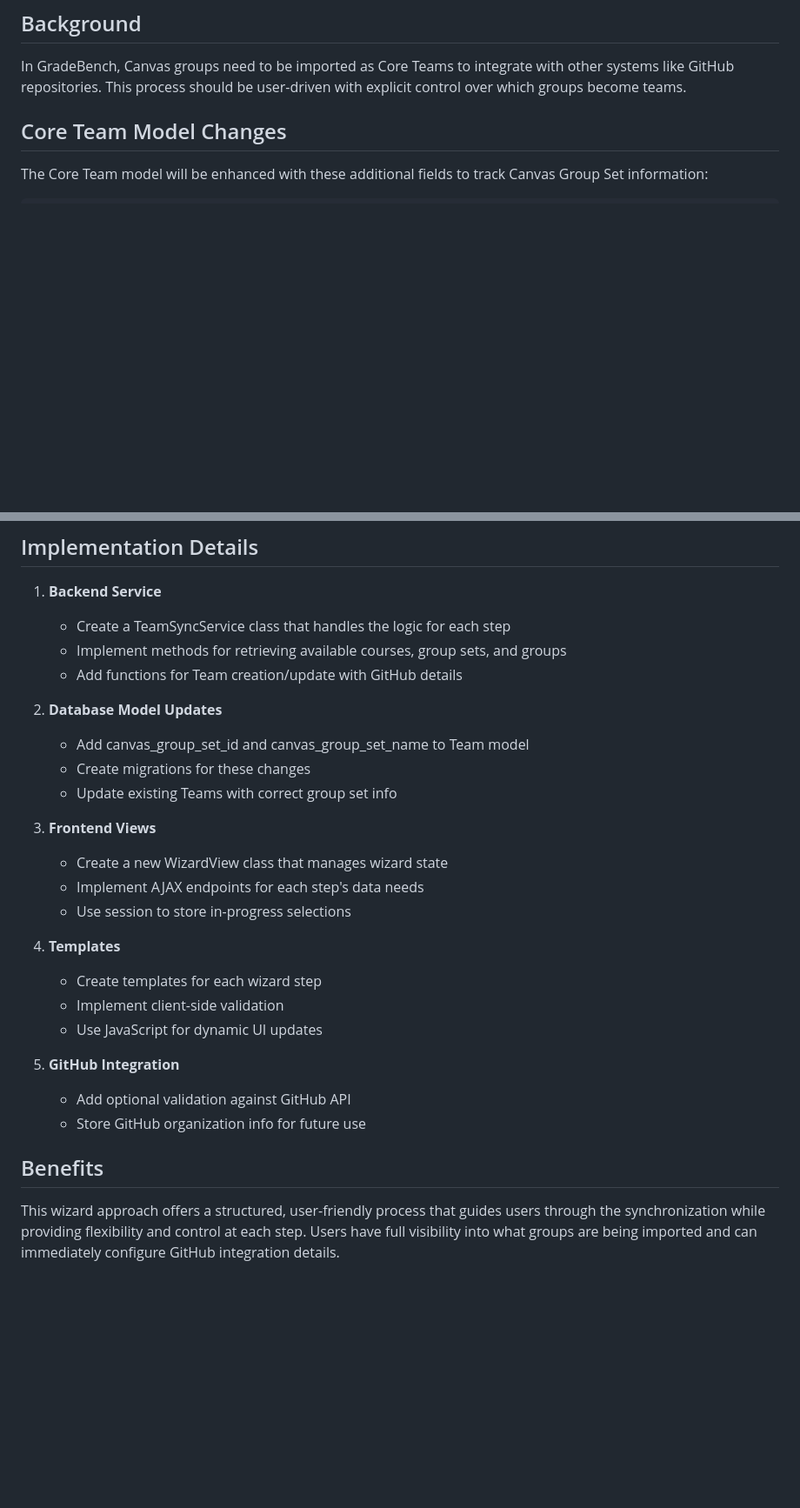
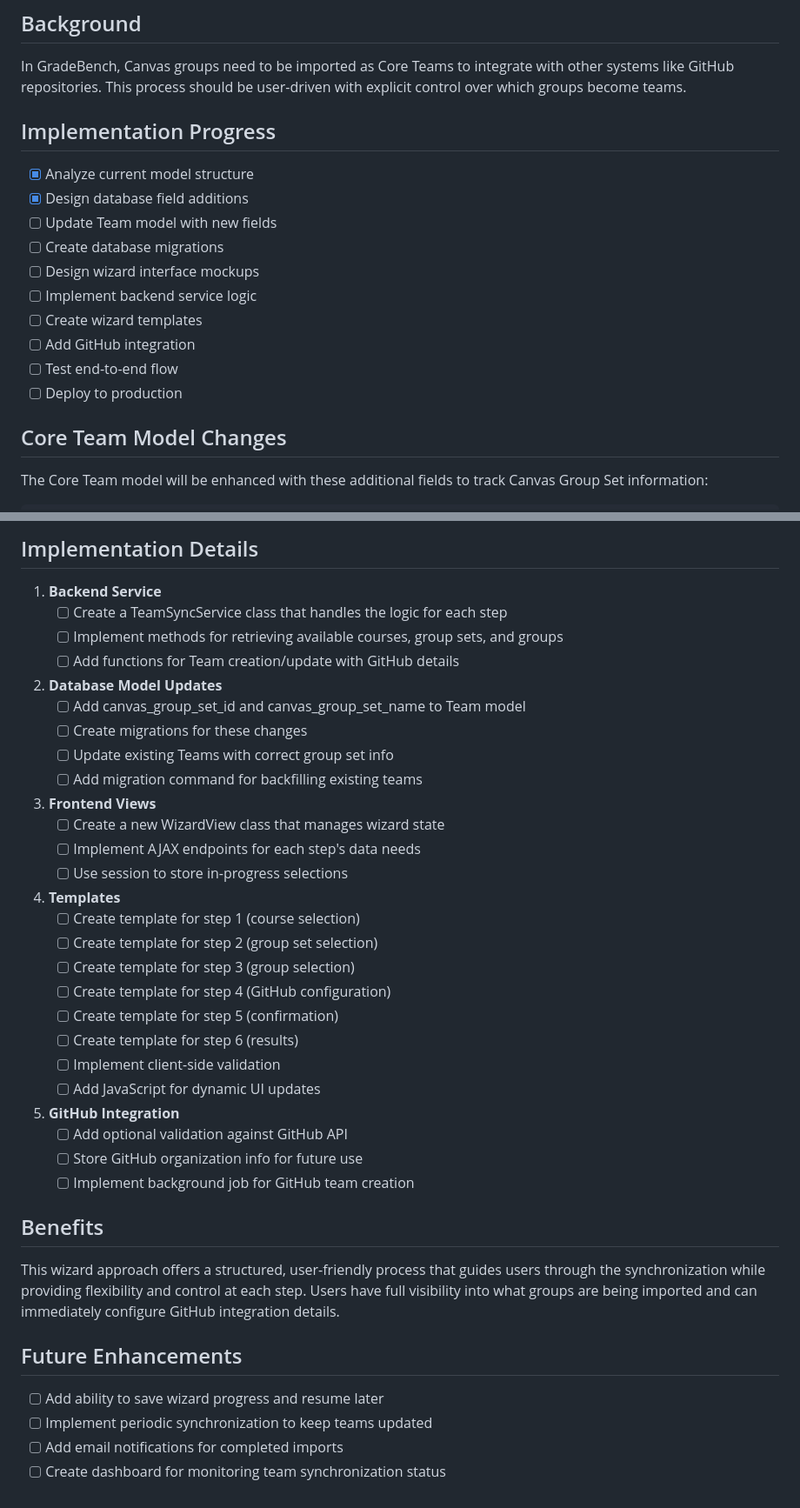
Before and after one commit to bmeddeb/GradeBench, a Markdown page: dev_docs/core/canvas_group_team_sync_wizard.md, 2 parts joined by grey strips. Shown: that part at 87% size. Drawn GitHub-style; blank space fills up the shorter version.

Commit message:
doc:  wizard design check marks

```diff
--- a/dev_docs/core/canvas_group_team_sync_wizard.md
+++ b/dev_docs/core/canvas_group_team_sync_wizard.md
@@ -5,6 +5,19 @@ This document describes the design for the Canvas Group to Core Team synchroniza
 ## Background
 
 In GradeBench, Canvas groups need to be imported as Core Teams to integrate with other systems like GitHub repositories. This process should be user-driven with explicit control over which groups become teams.
+
+## Implementation Progress
+
+- [x] Analyze current model structure
+- [x] Design database field additions
+- [ ] Update Team model with new fields
+- [ ] Create database migrations
+- [ ] Design wizard interface mockups
+- [ ] Implement backend service logic
+- [ ] Create wizard templates
+- [ ] Add GitHub integration
+- [ ] Test end-to-end flow
+- [ ] Deploy to production
 
 ## Core Team Model Changes
 
@@ -86,29 +99,43 @@ The synchronization process will follow a step-by-step wizard approach using the
 ## Implementation Details
 
 1. **Backend Service**
-   - Create a TeamSyncService class that handles the logic for each step
-   - Implement methods for retrieving available courses, group sets, and groups
-   - Add functions for Team creation/update with GitHub details
+   - [ ] Create a TeamSyncService class that handles the logic for each step
+   - [ ] Implement methods for retrieving available courses, group sets, and groups
+   - [ ] Add functions for Team creation/update with GitHub details
 
 2. **Database Model Updates**
-   - Add canvas_group_set_id and canvas_group_set_name to Team model
-   - Create migrations for these changes
-   - Update existing Teams with correct group set info
+   - [ ] Add canvas_group_set_id and canvas_group_set_name to Team model
+   - [ ] Create migrations for these changes
+   - [ ] Update existing Teams with correct group set info
+   - [ ] Add migration command for backfilling existing teams
 
 3. **Frontend Views**
-   - Create a new WizardView class that manages wizard state
-   - Implement AJAX endpoints for each step's data needs
-   - Use session to store in-progress selections
+   - [ ] Create a new WizardView class that manages wizard state
+   - [ ] Implement AJAX endpoints for each step's data needs
+   - [ ] Use session to store in-progress selections
 
 4. **Templates**
-   - Create templates for each wizard step
-   - Implement client-side validation
-   - Use JavaScript for dynamic UI updates
+   - [ ] Create template for step 1 (course selection)
+   - [ ] Create template for step 2 (group set selection)
+   - [ ] Create template for step 3 (group selection)
+   - [ ] Create template for step 4 (GitHub configuration)
+   - [ ] Create template for step 5 (confirmation)
+   - [ ] Create template for step 6 (results)
+   - [ ] Implement client-side validation
+   - [ ] Add JavaScript for dynamic UI updates
 
 5. **GitHub Integration**
-   - Add optional validation against GitHub API
-   - Store GitHub organization info for future use
+   - [ ] Add optional validation against GitHub API
+   - [ ] Store GitHub organization info for future use
+   - [ ] Implement background job for GitHub team creation
 
 ## Benefits
 
 This wizard approach offers a structured, user-friendly process that guides users through the synchronization while providing flexibility and control at each step. Users have full visibility into what groups are being imported and can immediately configure GitHub integration details.
+
+## Future Enhancements
+
+- [ ] Add ability to save wizard progress and resume later
+- [ ] Implement periodic synchronization to keep teams updated
+- [ ] Add email notifications for completed imports
+- [ ] Create dashboard for monitoring team synchronization status
```
